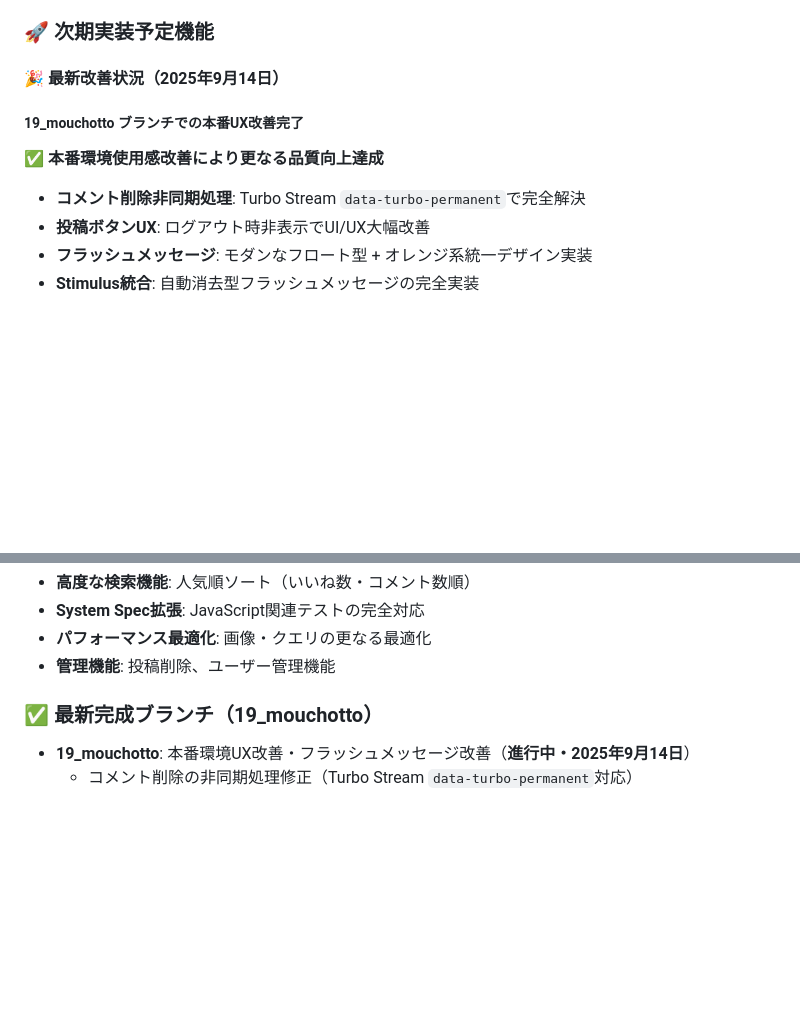
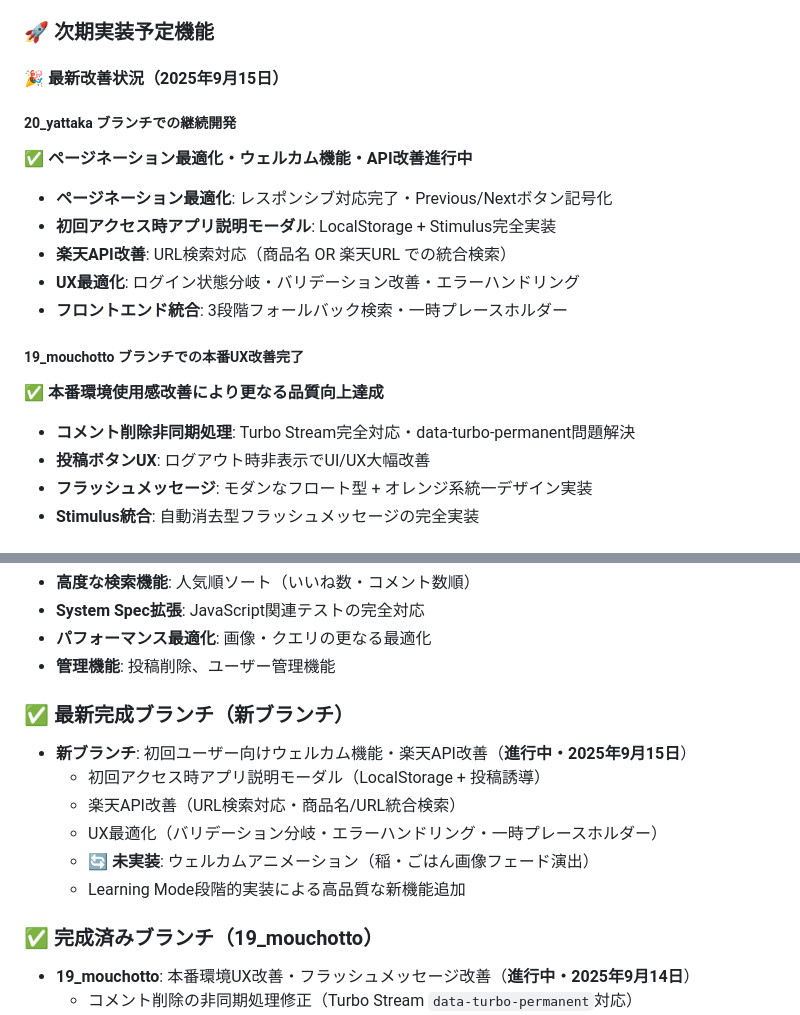
Before and after one commit to koza-ken/gohan-otomo, a Markdown page: CLAUDE.md, 2 parts joined by grey strips. Rendered like a GitHub page; blank space fills up the shorter version.

```diff
--- a/CLAUDE.md
+++ b/CLAUDE.md
@@ -166,11 +166,19 @@ docker compose exec web rails generate rspec:install
 
 ### 🚀 次期実装予定機能
 
-#### **🎉 最新改善状況（2025年9月14日）**
+#### **🎉 最新改善状況（2025年9月15日）**
+
+##### **20_yattaka ブランチでの継続開発**
+✅ **ページネーション最適化・ウェルカム機能・API改善進行中**
+- **ページネーション最適化**: レスポンシブ対応完了・Previous/Nextボタン記号化
+- **初回アクセス時アプリ説明モーダル**: LocalStorage + Stimulus完全実装
+- **楽天API改善**: URL検索対応（商品名 OR 楽天URL での統合検索）
+- **UX最適化**: ログイン状態分岐・バリデーション改善・エラーハンドリング
+- **フロントエンド統合**: 3段階フォールバック検索・一時プレースホルダー
 
 ##### **19_mouchotto ブランチでの本番UX改善完了**
 ✅ **本番環境使用感改善により更なる品質向上達成**
-- **コメント削除非同期処理**: Turbo Stream `data-turbo-permanent`で完全解決
+- **コメント削除非同期処理**: Turbo Stream完全対応・data-turbo-permanent問題解決
 - **投稿ボタンUX**: ログアウト時非表示でUI/UX大幅改善
 - **フラッシュメッセージ**: モダンなフロート型 + オレンジ系統一デザイン実装
 - **Stimulus統合**: 自動消去型フラッシュメッセージの完全実装
@@ -288,7 +296,15 @@ docker compose exec web rails generate rspec:install
 - **パフォーマンス最適化**: 画像・クエリの更なる最適化
 - **管理機能**: 投稿削除、ユーザー管理機能
 
-### ✅ 最新完成ブランチ（19_mouchotto）
+### ✅ 最新完成ブランチ（新ブランチ）
+- **新ブランチ**: 初回ユーザー向けウェルカム機能・楽天API改善（**進行中・2025年9月15日**）
+  - 初回アクセス時アプリ説明モーダル（LocalStorage + 投稿誘導）
+  - 楽天API改善（URL検索対応・商品名/URL統合検索）
+  - UX最適化（バリデーション分岐・エラーハンドリング・一時プレースホルダー）
+  - 🔄 **未実装**: ウェルカムアニメーション（稲・ごはん画像フェード演出）
+  - Learning Mode段階的実装による高品質な新機能追加
+
+### ✅ 完成済みブランチ（19_mouchotto）
 - **19_mouchotto**: 本番環境UX改善・フラッシュメッセージ改善（**進行中・2025年9月14日**）
   - コメント削除の非同期処理修正（Turbo Stream `data-turbo-permanent`対応）
   - ログアウト時の投稿ボタン非表示化（UX改善）
```
Also changed, not shown: docs/21_welcome_features_handoff.md (added, +215 -0 lines).
